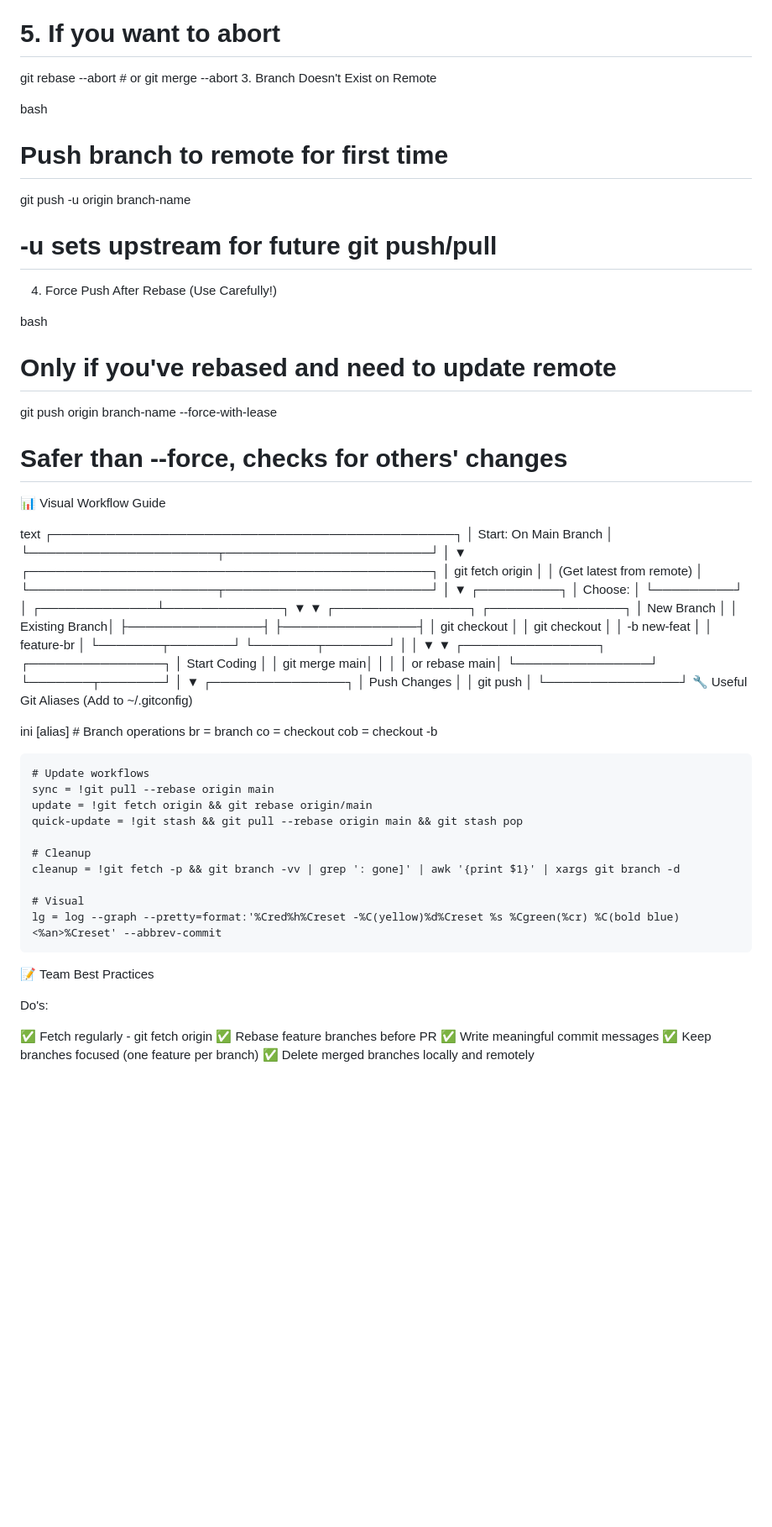
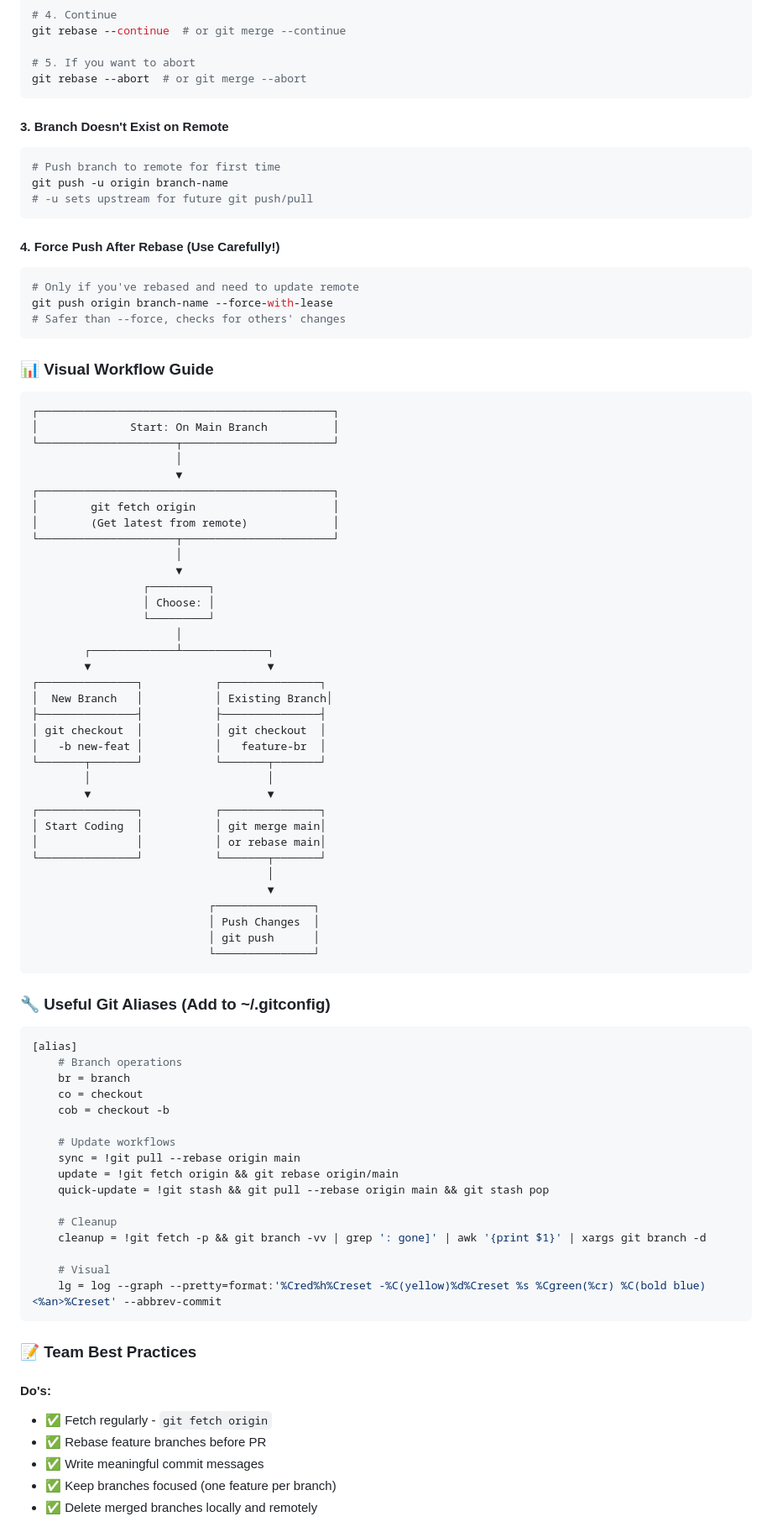
Before and after one commit to rajfw/AOP-Planner, a Markdown page: Git-Branch-Management-Guide.md, the part around one of its changes. Shown at 84% size. Rendered like a GitHub page; blank space fills up the shorter version.

````diff
--- a/Git-Branch-Management-Guide.md
+++ b/Git-Branch-Management-Guide.md
@@ -121,21 +137,27 @@ git rebase --continue  # or git merge --continue
 
 # 5. If you want to abort
 git rebase --abort  # or git merge --abort
-3. Branch Doesn't Exist on Remote
+```
 
-bash
+#### 3. Branch Doesn't Exist on Remote
+
+```bash
 # Push branch to remote for first time
 git push -u origin branch-name
 # -u sets upstream for future git push/pull
-4. Force Push After Rebase (Use Carefully!)
+```
 
-bash
+#### 4. Force Push After Rebase (Use Carefully!)
+
+```bash
 # Only if you've rebased and need to update remote
 git push origin branch-name --force-with-lease
 # Safer than --force, checks for others' changes
-📊 Visual Workflow Guide
+```
 
-text
+### 📊 Visual Workflow Guide
+
+```text
 ┌─────────────────────────────────────────────┐
 │              Start: On Main Branch          │
 └─────────────────────┬───────────────────────┘
@@ -171,9 +193,11 @@ text
                            │ Push Changes  │
                            │ git push      │
                            └───────────────┘
-🔧 Useful Git Aliases (Add to ~/.gitconfig)
+```
 
-ini
+### 🔧 Useful Git Aliases (Add to ~/.gitconfig)
+
+```ini
 [alias]
     # Branch operations
     br = branch
@@ -190,13 +214,14 @@ ini
 
     # Visual
     lg = log --graph --pretty=format:'%Cred%h%Creset -%C(yellow)%d%Creset %s %Cgreen(%cr) %C(bold blue)<%an>%Creset' --abbrev-commit
-📝 Team Best Practices
+```
 
-Do's:
+### 📝 Team Best Practices
 
-✅ Fetch regularly - git fetch origin
-✅ Rebase feature branches before PR
-✅ Write meaningful commit messages
-✅ Keep branches focused (one feature per branch)
-✅ Delete merged branches locally and remotely
+#### Do's:
+*   ✅ Fetch regularly - `git fetch origin`
+*   ✅ Rebase feature branches before PR
+*   ✅ Write meaningful commit messages
+*   ✅ Keep branches focused (one feature per branch)
+*   ✅ Delete merged branches locally and remotely
 
````
Also changed, not shown: other parts of Git-Branch-Management-Guide.md (+89 -63 lines).
